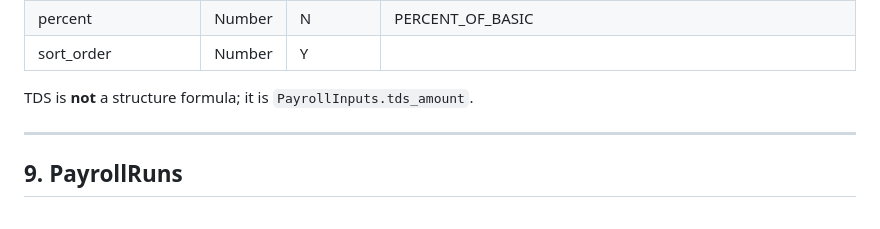
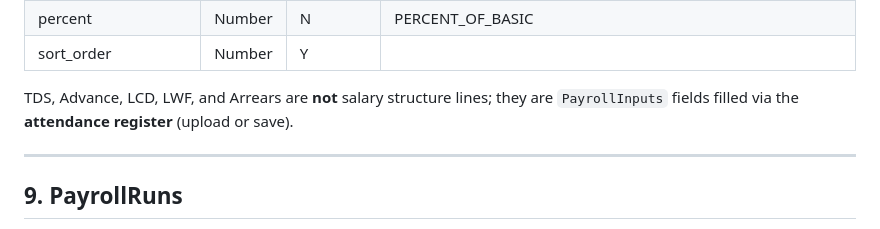
Before and after one commit to mohanispeak-coder/ayurcentral-hrms, a Markdown page: 02_DATABASE_SCHEMA.md, the part around the change. Rendered like a GitHub page.

Commit message:
docs: clarify TDS/arrears come from attendance register
Co-authored-by: Shiva-0611 <Shiva-0611@users.noreply.github.com>

```diff
--- a/02_DATABASE_SCHEMA.md
+++ b/02_DATABASE_SCHEMA.md
@@ -251,7 +251,7 @@ Payroll for a month uses the structure **in force on the period end date** (see
 | percent | Number | N | PERCENT_OF_BASIC |
 | sort_order | Number | Y | |
 
-TDS is **not** a structure formula; it is `PayrollInputs.tds_amount`.
+TDS, Advance, LCD, LWF, and Arrears are **not** salary structure lines; they are `PayrollInputs` fields filled via the **attendance register** (upload or save).
 
 ---
 
```
